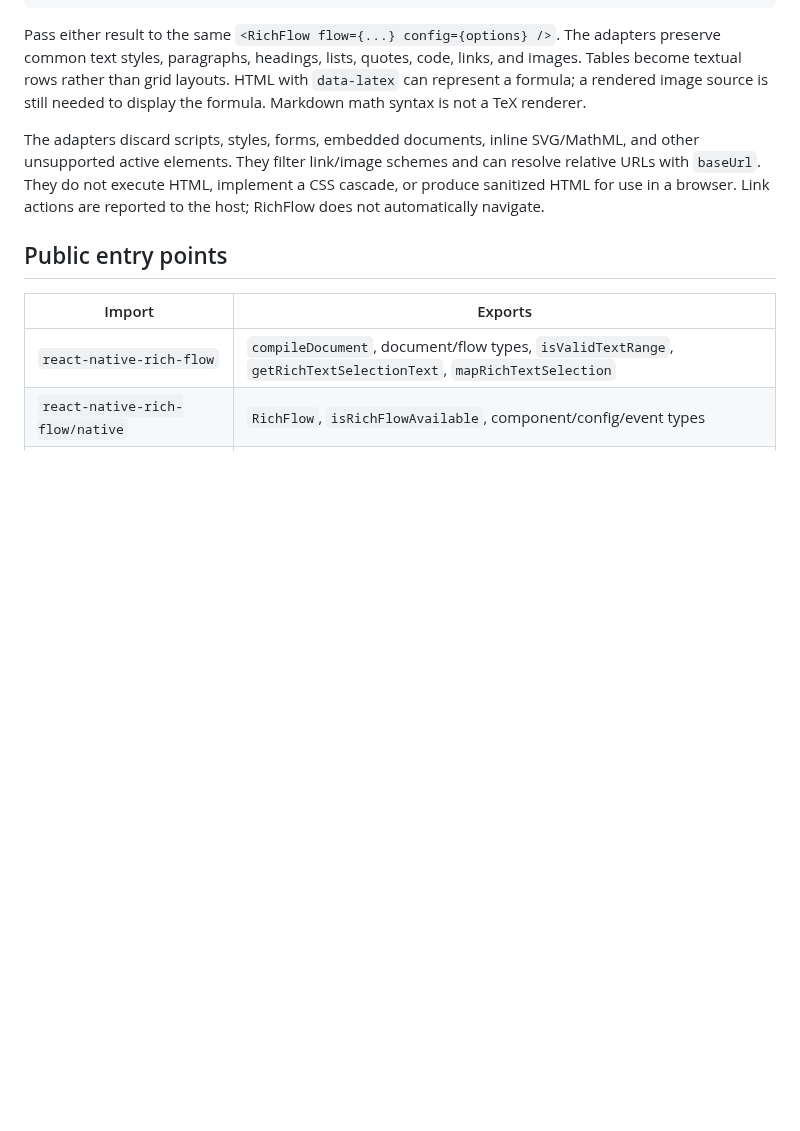
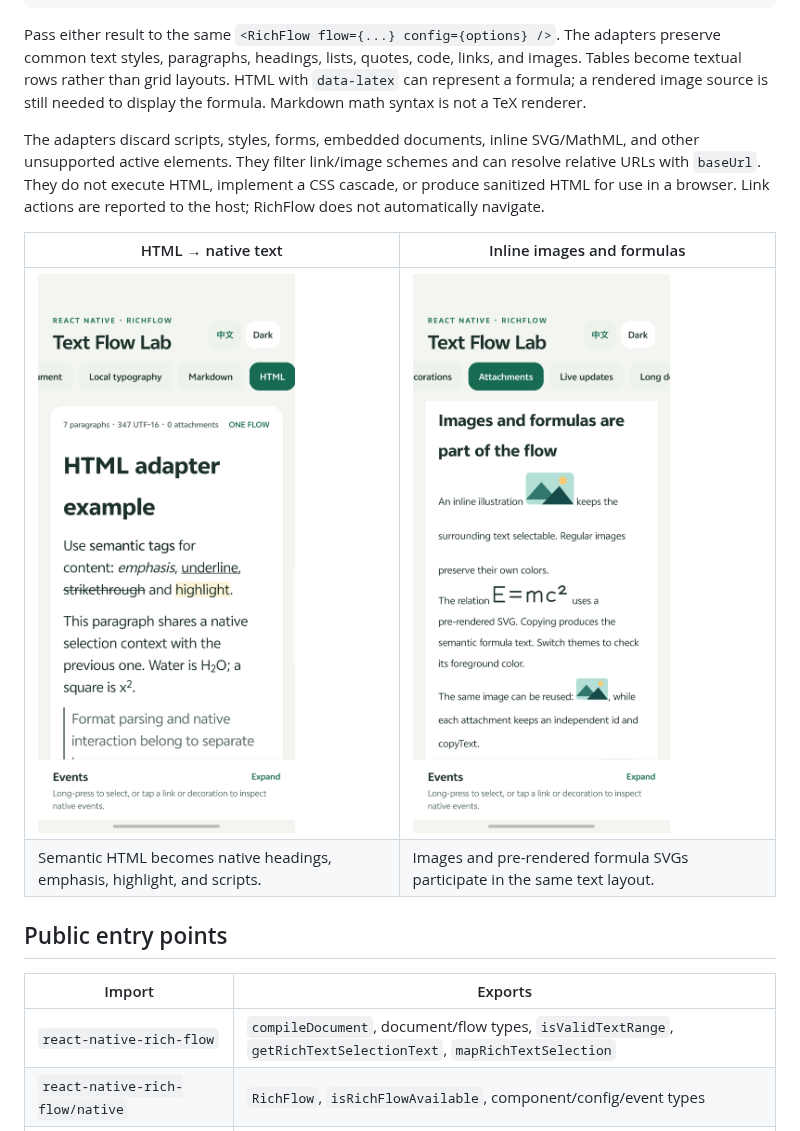
Before and after one commit to huamurui/react-native-rich-flow, a Markdown page: README.md, the part around one of its changes. GitHub-like rendering; pictures changed too: docs/images/android-attachments.png (added), docs/images/android-html.png (added); blank space fills up the shorter version.

```diff
--- a/README.md
+++ b/README.md
@@ -188,6 +196,11 @@ resolve relative URLs with `baseUrl`. They do not execute HTML, implement a CSS
 cascade, or produce sanitized HTML for use in a browser. Link actions are
 reported to the host; RichFlow does not automatically navigate.
 
+| HTML → native text | Inline images and formulas |
+| --- | --- |
+| <a href="./docs/images/android-html.png"><img src="./docs/images/android-html.png" width="320" alt="Semantic HTML becomes native headings, emphasis, highlight, and scripts."></a> | <a href="./docs/images/android-attachments.png"><img src="./docs/images/android-attachments.png" width="320" alt="Images and pre-rendered formula SVGs participate in the same text layout."></a> |
+| Semantic HTML becomes native headings, emphasis, highlight, and scripts. | Images and pre-rendered formula SVGs participate in the same text layout. |
+
 ## Public entry points
 
 | Import | Exports |
```
Also changed, not shown: other parts of README.md (+13 -0 lines), README.zh-CN.md (+17 -0 lines), docs/images/README.md (added, +27 -0 lines), docs/images/android-cjk-furigana.png (added), docs/images/android-cjk-pinyin.png (added), docs/images/android-decorations.png (added), docs/images/android-selection.png (added).
